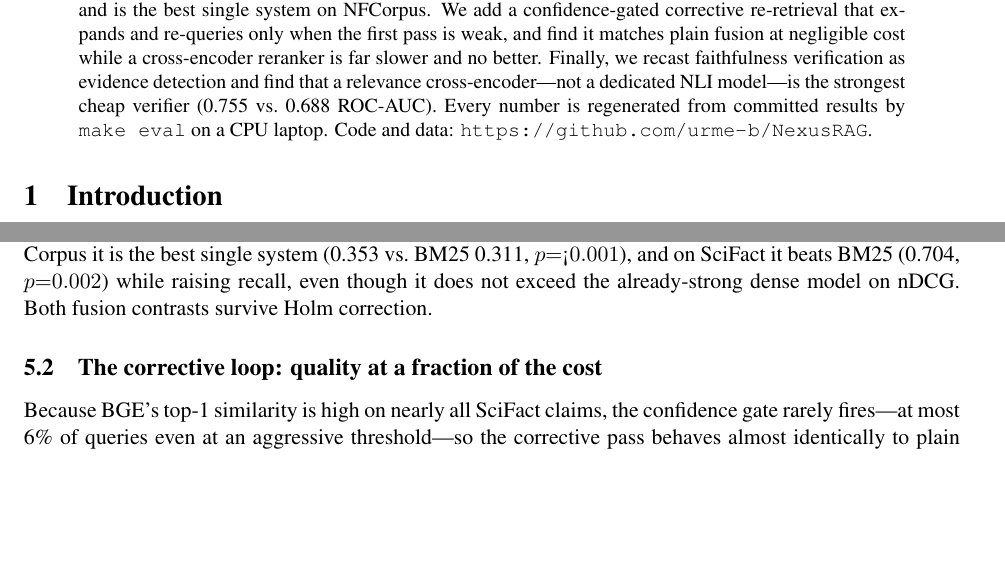
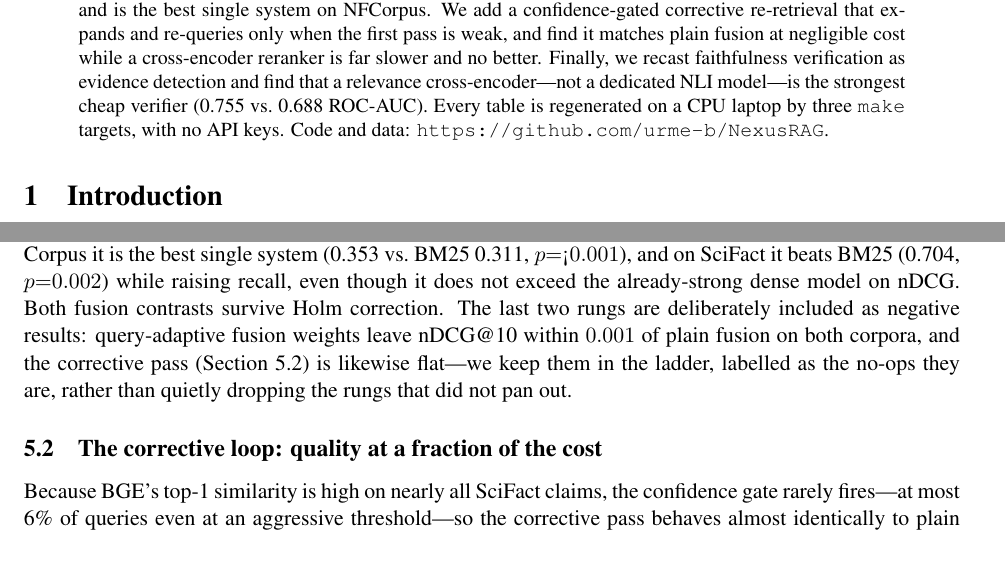
Before and after one commit to urme-b/NexusRAG, a LaTeX paper (paper/main.tex): two parts of pages 1 and 3 of 6, joined at a grey line, cut so that both start at the same text, the shorter picture padded with empty space. Compiled offline with pdfLaTeX.

Commit message:
updated paper

```diff
--- a/paper/main.tex
+++ b/paper/main.tex
@@ -37,8 +37,8 @@ re-queries only when the first pass is weak, and find it matches plain fusion at
 negligible cost while a cross-encoder reranker is far slower and no better.
 Finally, we recast faithfulness verification as evidence detection and find that
 a relevance cross-encoder---not a dedicated NLI model---is the strongest cheap
-verifier (\FaithCeAuroc{} vs.\ \FaithNliAuroc{} ROC-AUC). Every number is
-regenerated from committed results by \texttt{make eval} on a CPU laptop.
+verifier (\FaithCeAuroc{} vs.\ \FaithNliAuroc{} ROC-AUC). Every table is
+regenerated on a CPU laptop by three \texttt{make} targets, with no API keys.
 Code and data: \url{https://github.com/urme-b/NexusRAG}.
 \end{abstract}
 
@@ -154,7 +154,11 @@ complementary: on NFCorpus it is the best single system (\NFhybrid{} vs.\ BM25
 \NFbm{}, $p{=}\NFhybridP{}$), and on SciFact it beats BM25 (\SciHybrid{},
 $p{=}\SciHybridP{}$) while raising recall, even though it does not exceed the
 already-strong dense model on nDCG. Both fusion contrasts survive Holm
-correction.
+correction. The last two rungs are deliberately included as negative results:
+query-adaptive fusion weights leave nDCG@10 within $0.001$ of plain fusion on
+both corpora, and the corrective pass (Section~\ref{sec:corrective}) is
+likewise flat---we keep them in the ladder, labelled as the no-ops they are,
+rather than quietly dropping the rungs that did not pan out.
 
 \begin{table}[t]
 \centering
@@ -183,6 +187,7 @@ documents). Same conventions as Table~\ref{tab:scifact}.}
 \end{figure}
 
 \subsection{The corrective loop: quality at a fraction of the cost}
+\label{sec:corrective}
 
 Because BGE's top-1 similarity is high on nearly all SciFact claims, the
 confidence gate rarely fires---at most \SciCorrMaxFire{} of queries even at an
```
Also changed, not shown: paper/main.pdf.
